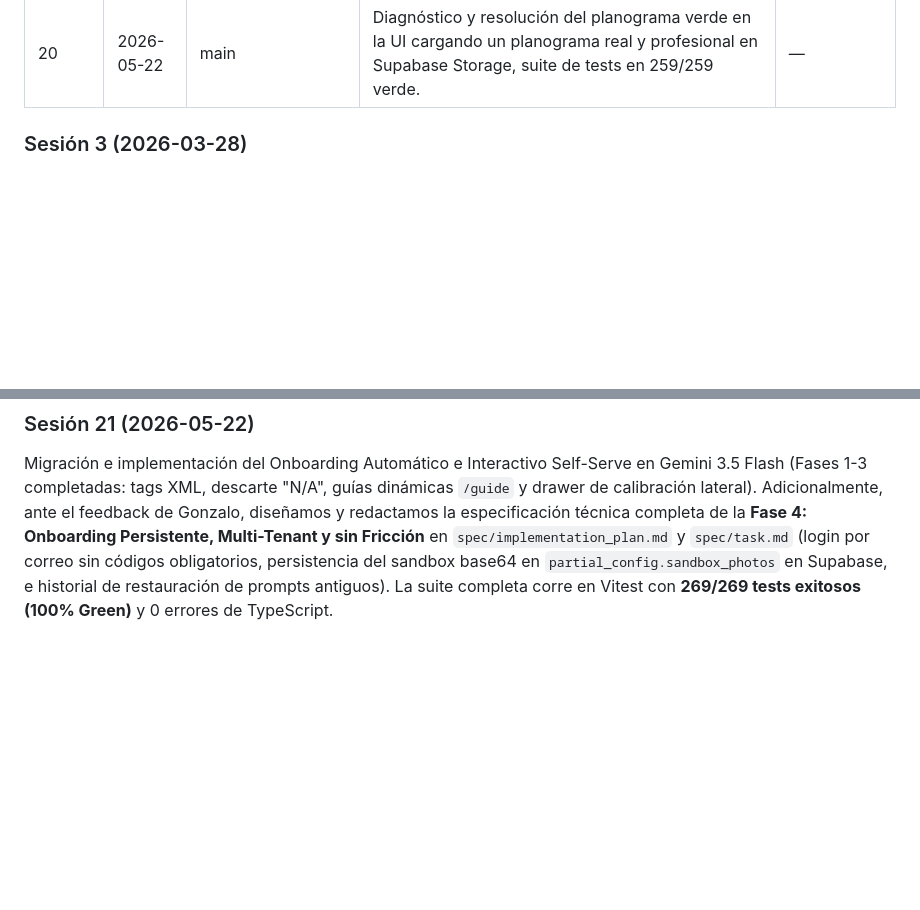
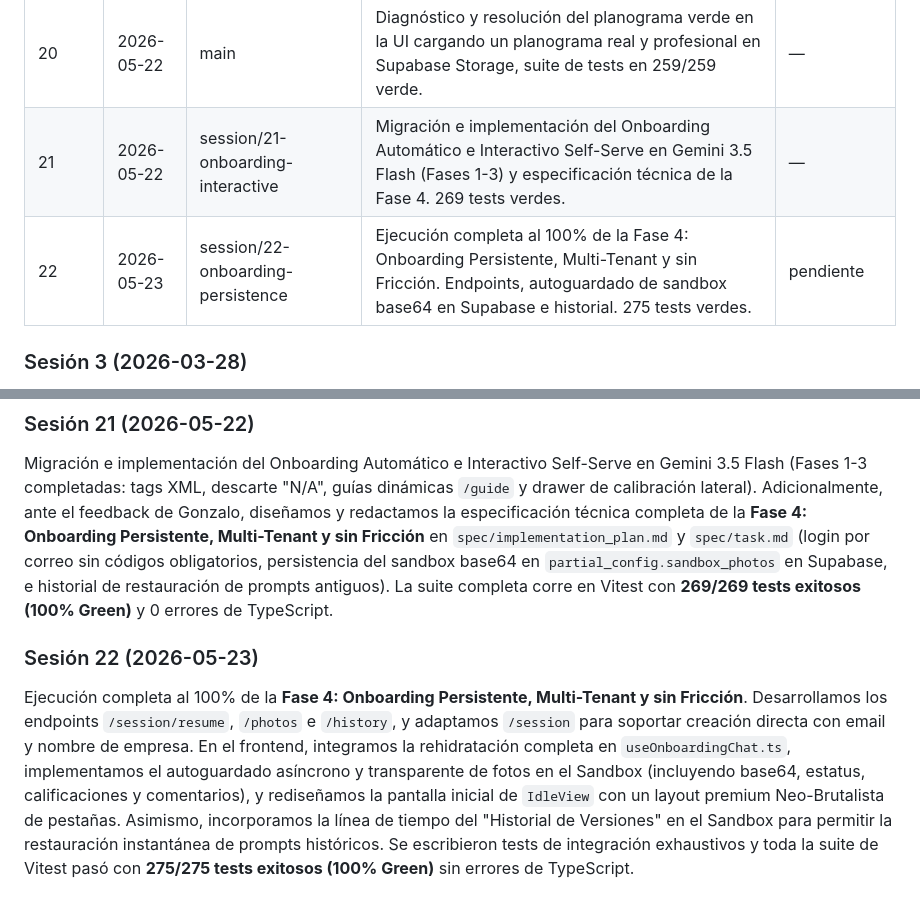
Before and after one commit to Nexo-Hause/black-box-magic, a Markdown page: .claude/SESSION_LOG.md, 2 parts joined by grey strips. Drawn GitHub-style; blank space fills up the shorter version.

Commit message:
docs: actualizar STATUS.md, SESSION_LOG.md y spec/task.md para reflejar el cierre de la sesion 22

```diff
--- a/.claude/SESSION_LOG.md
+++ b/.claude/SESSION_LOG.md
@@ -20,6 +20,8 @@
 | 18 | 2026-05-21 | session/ws2-ws3-dashboard | Completado el 100% de WS2 y WS3 (Dashboard UI responsivo + Exportador Excel server-side multi-hoja y protegido contra DDE y OOM). 252 tests verdes y 0 errores. | pendiente |
 | 19 | 2026-05-21 | session/ws2-ws3-dashboard | Corrección del bug de sesión 401 reactivo en el hook useDashboard, validación E2E completa del pipeline y exportación de Excel en local. 258 tests verdes. | — |
 | 20 | 2026-05-22 | main | Diagnóstico y resolución del planograma verde en la UI cargando un planograma real y profesional en Supabase Storage, suite de tests en 259/259 verde. | — |
+| 21 | 2026-05-22 | session/21-onboarding-interactive | Migración e implementación del Onboarding Automático e Interactivo Self-Serve en Gemini 3.5 Flash (Fases 1-3) y especificación técnica de la Fase 4. 269 tests verdes. | — |
+| 22 | 2026-05-23 | session/22-onboarding-persistence | Ejecución completa al 100% de la Fase 4: Onboarding Persistente, Multi-Tenant y sin Fricción. Endpoints, autoguardado de sandbox base64 en Supabase e historial. 275 tests verdes. | pendiente |
 
 
 ### Sesión 3 (2026-03-28)
@@ -121,3 +123,6 @@ Diagnóstico y resolución de la visualización del planograma de referencia en
 
 ### Sesión 21 (2026-05-22)
 Migración e implementación del Onboarding Automático e Interactivo Self-Serve en Gemini 3.5 Flash (Fases 1-3 completadas: tags XML, descarte "N/A", guías dinámicas `/guide` y drawer de calibración lateral). Adicionalmente, ante el feedback de Gonzalo, diseñamos y redactamos la especificación técnica completa de la **Fase 4: Onboarding Persistente, Multi-Tenant y sin Fricción** en `spec/implementation_plan.md` y `spec/task.md` (login por correo sin códigos obligatorios, persistencia del sandbox base64 en `partial_config.sandbox_photos` en Supabase, e historial de restauración de prompts antiguos). La suite completa corre en Vitest con **269/269 tests exitosos (100% Green)** y 0 errores de TypeScript.
+
+### Sesión 22 (2026-05-23)
+Ejecución completa al 100% de la **Fase 4: Onboarding Persistente, Multi-Tenant y sin Fricción**. Desarrollamos los endpoints `/session/resume`, `/photos` e `/history`, y adaptamos `/session` para soportar creación directa con email y nombre de empresa. En el frontend, integramos la rehidratación completa en `useOnboardingChat.ts`, implementamos el autoguardado asíncrono y transparente de fotos en el Sandbox (incluyendo base64, estatus, calificaciones y comentarios), y rediseñamos la pantalla inicial de `IdleView` con un layout premium Neo-Brutalista de pestañas. Asimismo, incorporamos la línea de tiempo del "Historial de Versiones" en el Sandbox para permitir la restauración instantánea de prompts históricos. Se escribieron tests de integración exhaustivos y toda la suite de Vitest pasó con **275/275 tests exitosos (100% Green)** sin errores de TypeScript.
```
Also changed, not shown: .claude/STATUS.md (+7 -12 lines), spec/task.md (+16 -16 lines).
